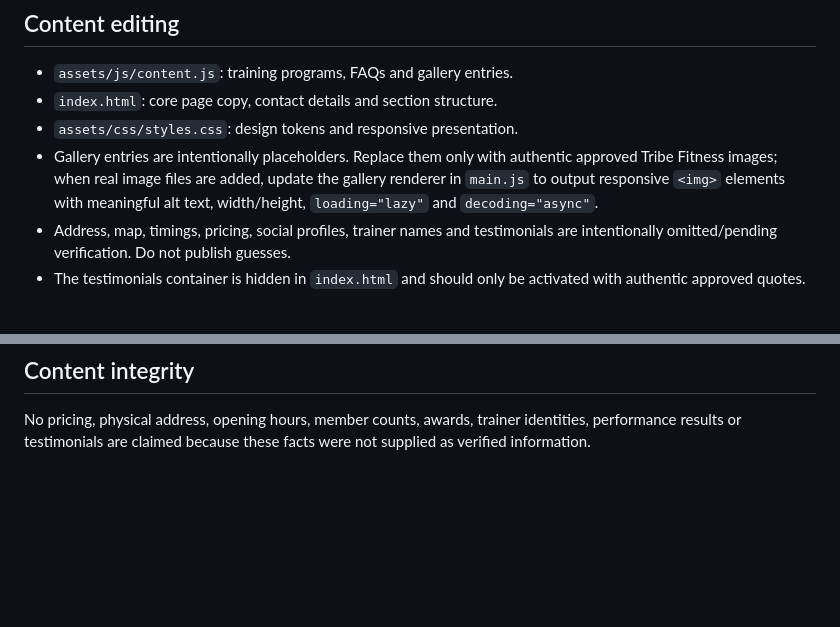
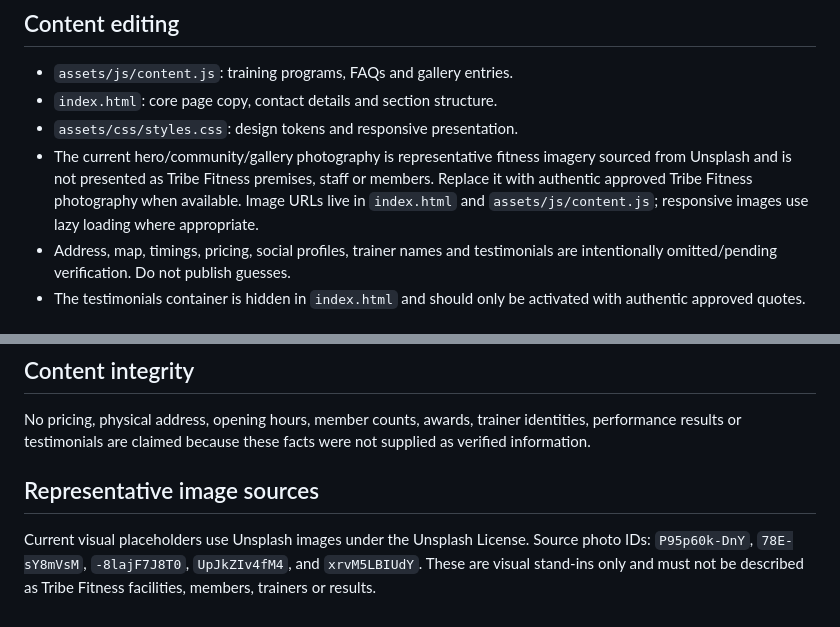
Before and after one commit to probuilderoffical/tribefitness, a Markdown page: README.md, 2 parts joined by grey strips. Rendered like a GitHub page; blank space fills up the shorter version.

```diff
--- a/README.md
+++ b/README.md
@@ -15,7 +15,7 @@ Clone this authorized repository and serve the repository root with any static s
 - `assets/js/content.js`: training programs, FAQs and gallery entries.
 - `index.html`: core page copy, contact details and section structure.
 - `assets/css/styles.css`: design tokens and responsive presentation.
-- Gallery entries are intentionally placeholders. Replace them only with authentic approved Tribe Fitness images; when real image files are added, update the gallery renderer in `main.js` to output responsive `<img>` elements with meaningful alt text, width/height, `loading="lazy"` and `decoding="async"`.
+- The current hero/community/gallery photography is representative fitness imagery sourced from Unsplash and is not presented as Tribe Fitness premises, staff or members. Replace it with authentic approved Tribe Fitness photography when available. Image URLs live in `index.html` and `assets/js/content.js`; responsive images use lazy loading where appropriate.
 - Address, map, timings, pricing, social profiles, trainer names and testimonials are intentionally omitted/pending verification. Do not publish guesses.
 - The testimonials container is hidden in `index.html` and should only be activated with authentic approved quotes.
 
@@ -54,3 +54,7 @@ See `WORDPRESS-MAPPING.md` for section-by-section mapping. In summary:
 ## Content integrity
 
 No pricing, physical address, opening hours, member counts, awards, trainer identities, performance results or testimonials are claimed because these facts were not supplied as verified information.
+
+## Representative image sources
+
+Current visual placeholders use Unsplash images under the Unsplash License. Source photo IDs: `P95p60k-DnY`, `78E-sY8mVsM`, `-8lajF7J8T0`, `UpJkZIv4fM4`, and `xrvM5LBIUdY`. These are visual stand-ins only and must not be described as Tribe Fitness facilities, members, trainers or results.
```
